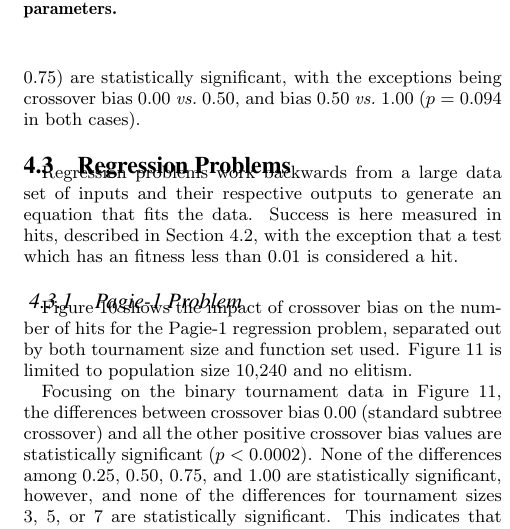
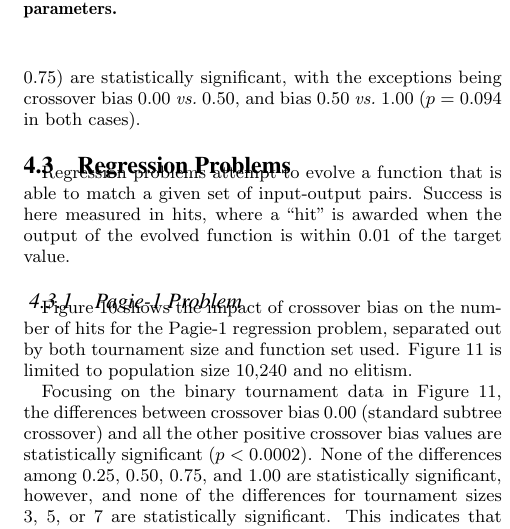
Before and after one commit to NicMcPhee/XO-bias-study, a LaTeX paper (LaTeX/Research_2015.tex): part of one column of page 5 of 8, cut so that both start at the same text. Compiled offline with pdfLaTeX.

Commit message:
Tidied the description of regression problems.

```diff
--- a/LaTeX/Research_2015.tex
+++ b/LaTeX/Research_2015.tex
@@ -504,8 +504,9 @@ bias-effective parameters.}
 
 \subsection{Regression Problems}
 
-Regression problems work backwards from a large data set of inputs and their respective outputs to generate an equation
-that fits the data. Success is here measured in hits, described in Section~\ref{sec:USChange}, with the exception that a test which has an fitness less than 0.01 is considered a hit.
+Regression problems attempt to evolve a function that is able to match a given set of input-output pairs.
+Success is here measured in hits, where a ``hit'' is awarded when the output of the evolved function is within 0.01
+of the target value.
 
 \subsubsection{Pagie-1 Problem}
 
```
